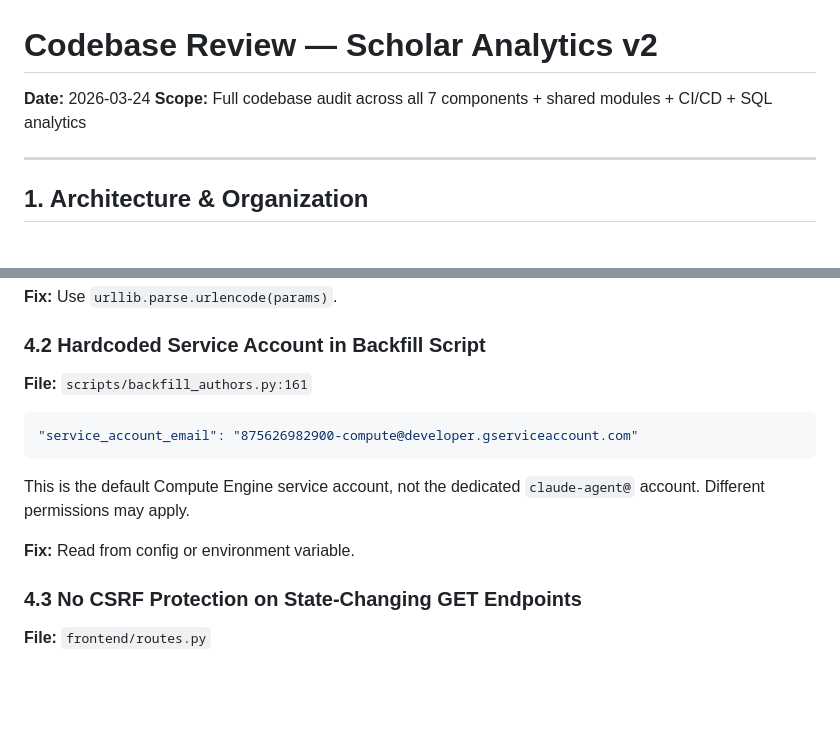
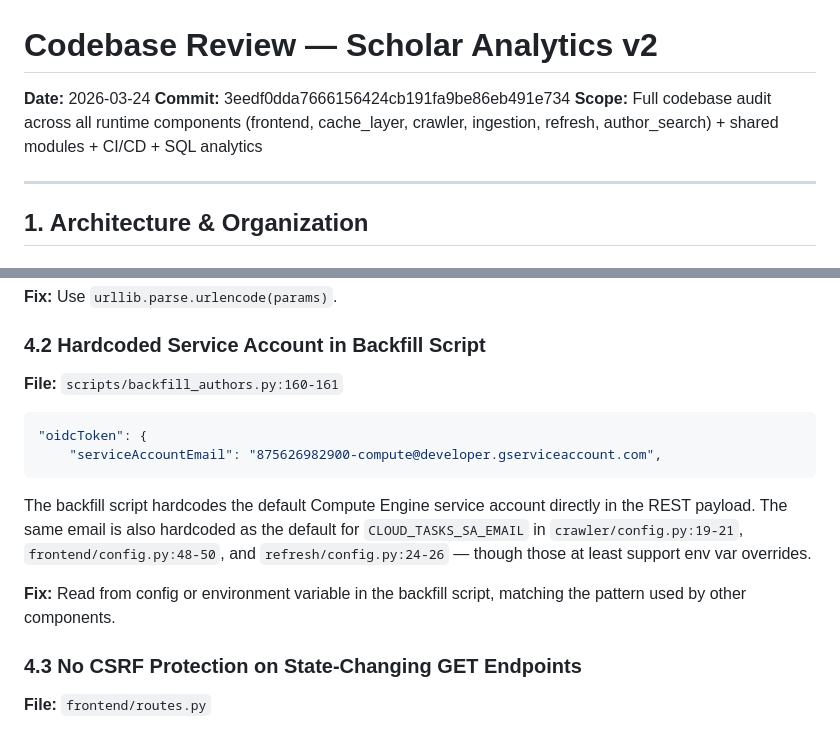
Before and after one commit to ipeirotis-org/scholar_v2, a Markdown page: docs/codebase-review.md, 2 parts joined by grey strips. GitHub-like rendering; blank space fills up the shorter version.

Commit message:
Address PR review comments on codebase review doc
- Add commit SHA to header for reproducible line references
- Clarify scope to list the 6 runtime components explicitly
- Fix §4.2 snippet to match actual camelCase field names in
  backfill_authors.py and note the same SA email appears in 3 config files
- §1.5 was already fixed in previous commit

https://claude.ai/code/session_01KFtt7rDoAH1pAdf4vFUSoU

````diff
--- a/docs/codebase-review.md
+++ b/docs/codebase-review.md
@@ -1,7 +1,8 @@
 # Codebase Review — Scholar Analytics v2
 
 **Date:** 2026-03-24
-**Scope:** Full codebase audit across all 7 components + shared modules + CI/CD + SQL analytics
+**Commit:** 3eedf0dda7666156424cb191fa9be86eb491e734
+**Scope:** Full codebase audit across all runtime components (frontend, cache_layer, crawler, ingestion, refresh, author_search) + shared modules + CI/CD + SQL analytics
 
 ---
 
@@ -209,15 +210,16 @@ Parameter values are not URL-encoded. While current callers pass safe integers,
 
 ### 4.2 Hardcoded Service Account in Backfill Script
 
-**File:** `scripts/backfill_authors.py:161`
+**File:** `scripts/backfill_authors.py:160-161`
 
 ```python
-"service_account_email": "875626982900-compute@developer.gserviceaccount.com"
+"oidcToken": {
+    "serviceAccountEmail": "875626982900-compute@developer.gserviceaccount.com",
 ```
 
-This is the default Compute Engine service account, not the dedicated `claude-agent@` account. Different permissions may apply.
+The backfill script hardcodes the default Compute Engine service account directly in the REST payload. The same email is also hardcoded as the default for `CLOUD_TASKS_SA_EMAIL` in `crawler/config.py:19-21`, `frontend/config.py:48-50`, and `refresh/config.py:24-26` — though those at least support env var overrides.
 
-**Fix:** Read from config or environment variable.
+**Fix:** Read from config or environment variable in the backfill script, matching the pattern used by other components.
 
 ### 4.3 No CSRF Protection on State-Changing GET Endpoints
 
````
